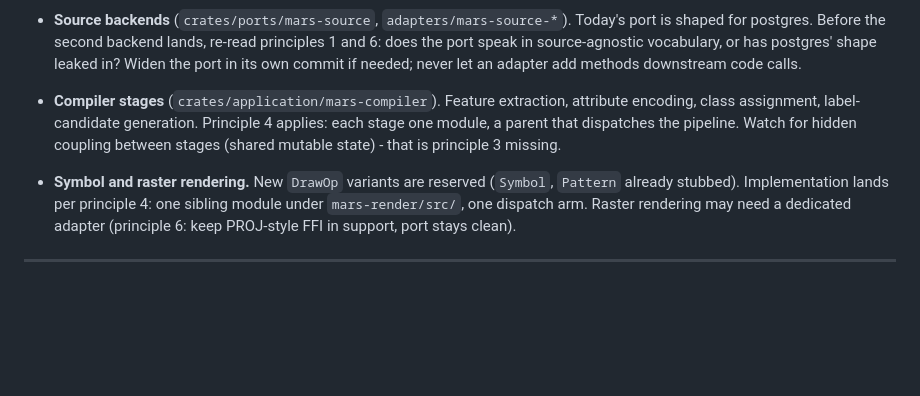
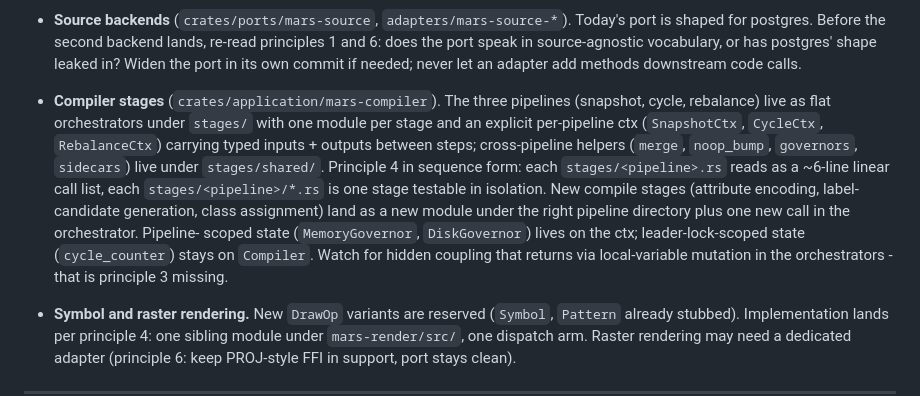
Before and after one commit to bhark/MARS, a Markdown page: docs/EXTENDING.md, the part around the change. Rendered like a GitHub page; blank space fills up the shorter version.

Commit message:
docs(extending): mark compiler stages refactor landed

```diff
--- a/docs/EXTENDING.md
+++ b/docs/EXTENDING.md
@@ -183,11 +183,21 @@ that applies most directly.
   vocabulary, or has postgres' shape leaked in? Widen the port in its own
   commit if needed; never let an adapter add methods downstream code calls.
 
-- **Compiler stages** (`crates/application/mars-compiler`). Feature
-  extraction, attribute encoding, class assignment, label-candidate
-  generation. Principle 4 applies: each stage one module, a parent that
-  dispatches the pipeline. Watch for hidden coupling between stages
-  (shared mutable state) - that is principle 3 missing.
+- **Compiler stages** (`crates/application/mars-compiler`). The three
+  pipelines (snapshot, cycle, rebalance) live as flat orchestrators under
+  `stages/` with one module per stage and an explicit per-pipeline ctx
+  (`SnapshotCtx`, `CycleCtx`, `RebalanceCtx`) carrying typed inputs +
+  outputs between steps; cross-pipeline helpers (`merge`, `noop_bump`,
+  `governors`, `sidecars`) live under `stages/shared/`. Principle 4 in
+  sequence form: each `stages/<pipeline>.rs` reads as a ~6-line linear
+  call list, each `stages/<pipeline>/*.rs` is one stage testable in
+  isolation. New compile stages (attribute encoding, label-candidate
+  generation, class assignment) land as a new module under the right
+  pipeline directory plus one new call in the orchestrator. Pipeline-
+  scoped state (`MemoryGovernor`, `DiskGovernor`) lives on the ctx;
+  leader-lock-scoped state (`cycle_counter`) stays on `Compiler`. Watch
+  for hidden coupling that returns via local-variable mutation in the
+  orchestrators - that is principle 3 missing.
 
 - **Symbol and raster rendering.** New `DrawOp` variants are reserved
   (`Symbol`, `Pattern` already stubbed). Implementation lands per
```
